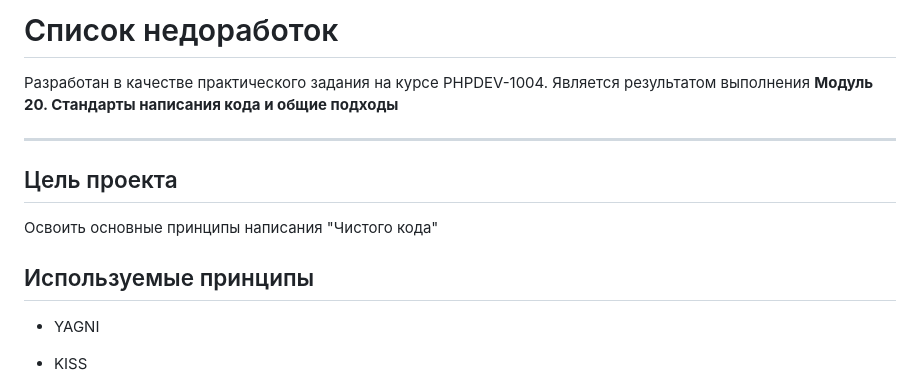
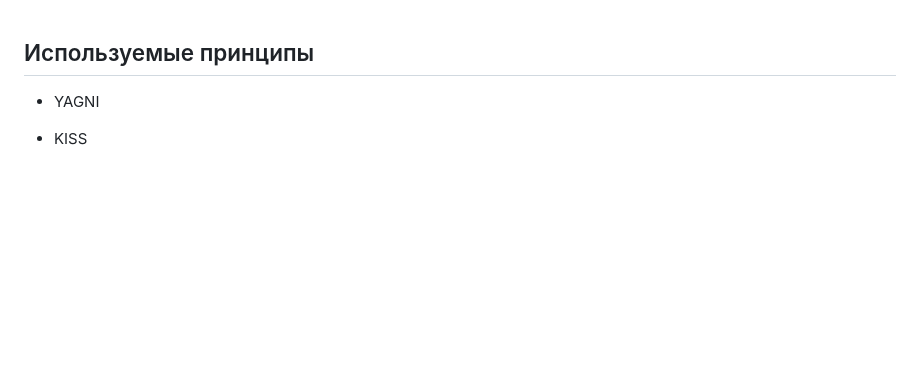
Before and after one commit to VladimirGoncharuk/Verstka, a Markdown page: readme.md, the part around the change. GitHub-like rendering; blank space fills up the shorter version.

```diff
--- a/readme.md
+++ b/readme.md
@@ -1,12 +1,3 @@
-# Список недоработок
-
-Разработан в качестве практичеcкого задания на курсе PHPDEV-1004. Является результатом выполнения **Модуль 20. Стандарты написания кода и общие подходы**
-
----
-
-## Цель проекта
-
-Освоить основные принципы написания "Чистого кода"
 
 ## Используемые принципы
 
```
